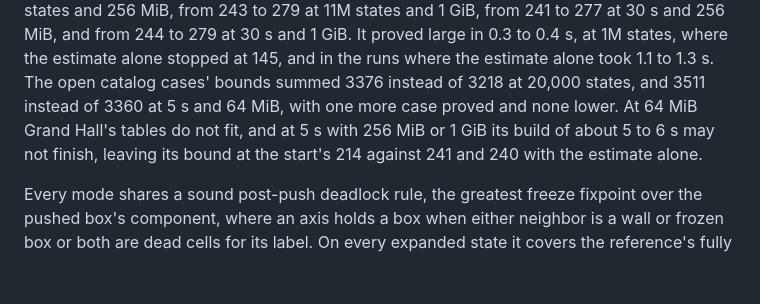
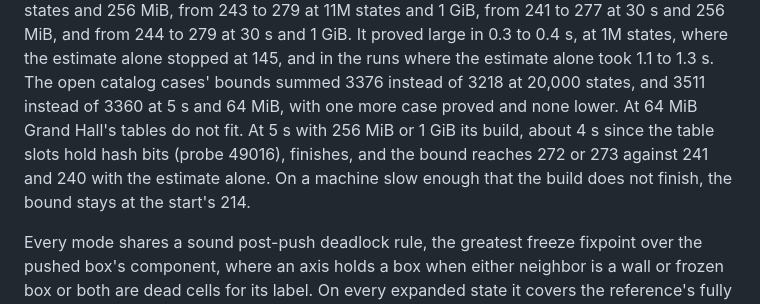
Before and after one commit to Willpatpost/SokomindRust, a Markdown page: README.md, the part around the change. GitHub-like rendering; blank space fills up the shorter version.

```diff
--- a/README.md
+++ b/README.md
@@ -279,9 +279,11 @@ states and 1 GiB, from 241 to 277 at 30 s and 256 MiB, and from 244 to 279 at
 estimate alone stopped at 145, and in the runs where the estimate alone took
 1.1 to 1.3 s. The open catalog cases' bounds summed 3376 instead of 3218 at
 20,000 states, and 3511 instead of 3360 at 5 s and 64 MiB, with one more case
-proved and none lower. At 64 MiB Grand Hall's tables do not fit, and at 5 s
-with 256 MiB or 1 GiB its build of about 5 to 6 s may not finish, leaving its
-bound at the start's 214 against 241 and 240 with the estimate alone.
+proved and none lower. At 64 MiB Grand Hall's tables do not fit. At 5 s with
+256 MiB or 1 GiB its build, about 4 s since the table slots hold hash bits
+(probe 49016), finishes, and the bound reaches 272 or 273 against 241 and 240
+with the estimate alone. On a machine slow enough that the build does not
+finish, the bound stays at the start's 214.
 
 Every mode shares a sound post-push deadlock rule, the greatest freeze
 fixpoint over the pushed box's component, where an axis holds a box when
```
Also changed, not shown: docs/room-bound.md (+40 -6 lines).
